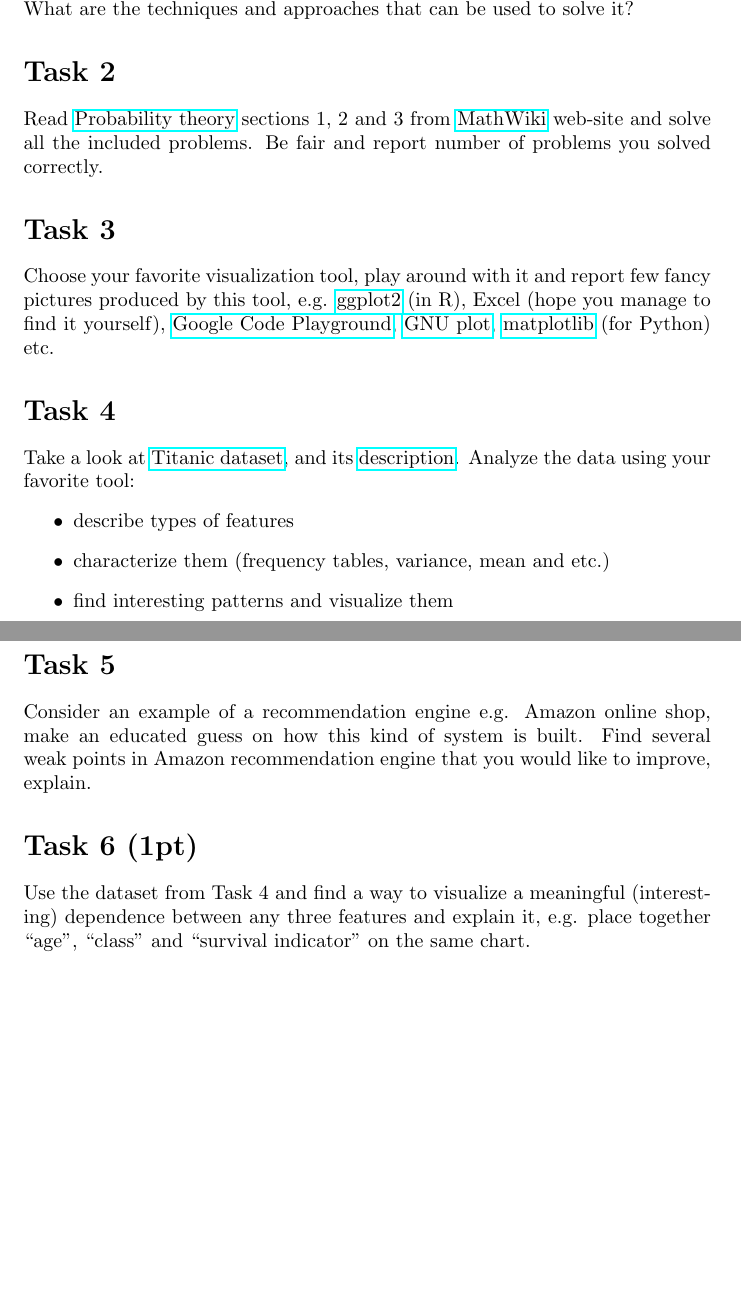
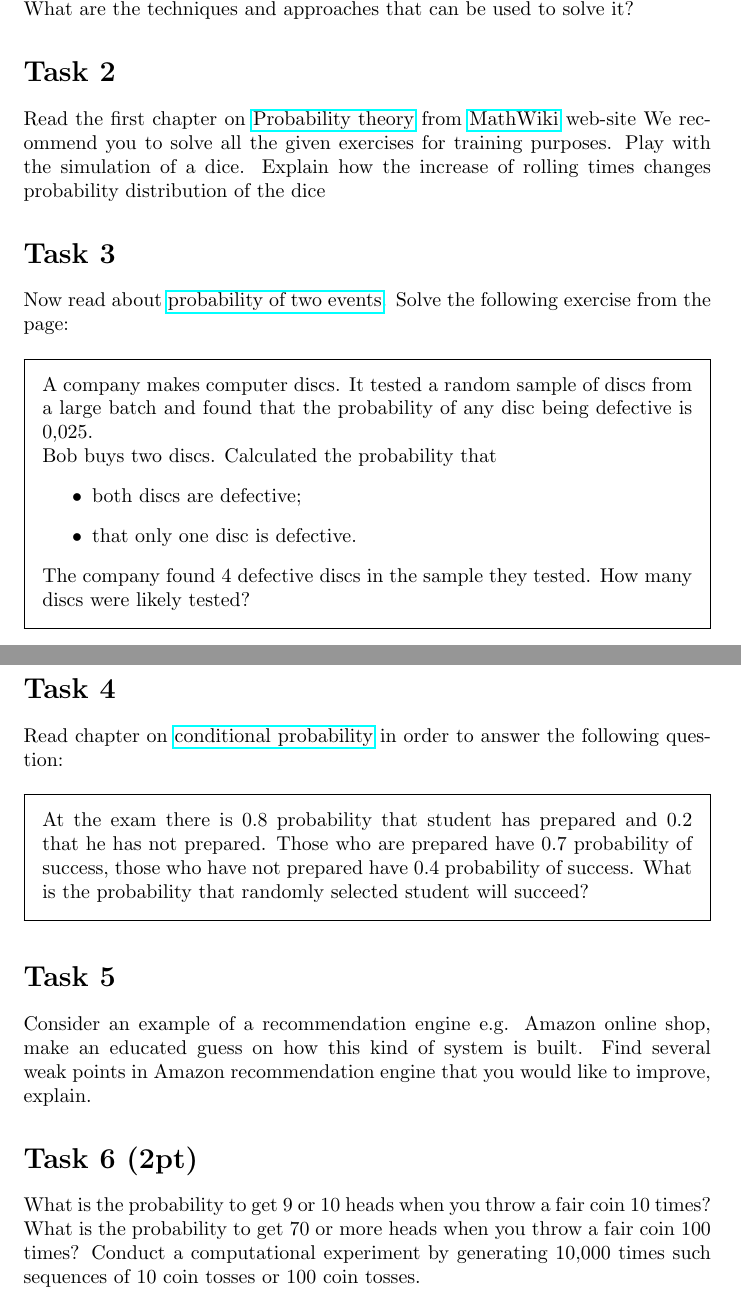
Before and after one commit to skyfallen/DataMining2014, a LaTeX document (HW/practice1.tex): two parts of pages 1 and 2 of 2, joined at a grey line, cut so that both start at the same text, the shorter picture padded with empty space. Compiled offline with pdfLaTeX.

Commit message:
new version

```diff
--- a/HW/practice1.tex
+++ b/HW/practice1.tex
@@ -12,6 +12,7 @@
 \usepackage{dcolumn}
 \usepackage{pdflscape}
 \usepackage{hyperref}
+\usepackage{framed}
 
 \setlength\parindent{0pt} % Removes all indentation from paragraphs
 
@@ -50,23 +51,39 @@
 Use your own experience and knowledge you have gained during the lecture to come up with the problem that can be solved by the means of Data Mining. Describe it. Make an example of the data. What are the features (variables)? How many observations (size of the data) needed to solve it? Explain what is the type of the data (temporal, spatial, stream, etc.), type of your features? What are the techniques and approaches that can be used to solve it?
 
 \section*{Task 2}
-Read \href{http://mathwiki.cs.ut.ee/probability_theory}{Probability theory} sections 1, 2 and 3 from \href{http://mathwiki.cs.ut.ee/start}{MathWiki} web-site and solve all the included problems. Be fair and report number of problems you solved correctly.
+Read the first chapter on \href{http://mathwiki.cs.ut.ee/probability_theory}{Probability theory} from \href{http://mathwiki.cs.ut.ee/start}{MathWiki} web-site  We recommend you to solve all the given exercises for training purposes. Play with the simulation of a dice. Explain how the increase of rolling times changes probability distribution of the dice
 
 \section*{Task 3}
-Choose your favorite visualization tool, play around with it and report few fancy pictures produced by this tool, e.g. \href{http://docs.ggplot2.org/current/}{ggplot2} (in R), Excel (hope you manage to find it yourself), \href{https://code.google.com/apis/ajax/playground/?type=visualization#motion_chart}{Google Code Playground}, \href{http://www.gnuplot.info/}{GNU plot}, \href{http://www.gnuplot.info/}{matplotlib} (for Python) etc.
+Now read about \href{http://mathwiki.cs.ut.ee/probability/02_multiple_event_probability}{probability of two events}. Solve the following exercise from the page:
+\begin{framed}
+A company makes computer discs. It tested a random sample of discs from a large batch and found that the probability of any disc being defective is 0,025.
+\\
+Bob buys two discs. Calculated the probability that
+\begin{itemize}
+\item both discs are defective;
+\item that only one disc is defective.
+\end{itemize}
+
+The company found 4 defective discs in the sample they tested. How many discs were likely tested?
+\end{framed}
+% \href{http://docs.ggplot2.org/current/}{ggplot2} (in R), Excel (hope you manage to find it yourself), \href{https://code.google.com/apis/ajax/playground/?type=visualization#motion_chart}{Google Code Playground}, \href{http://www.gnuplot.info/}{GNU plot}, \href{http://www.gnuplot.info/}{matplotlib} (for Python) etc.
 
 \section*{Task 4}
-\label{sec:titanic}
-Take a look at \href{http://courses.education.illinois.edu/EdPsy589/lectures/titanic3.xls}{Titanic dataset}, and its \href{http://www.kaggle.com/c/titanic-gettingStarted/data}{description}. Analyze the data using your favorite tool:
-\begin{itemize}
-\item describe types of features
-\item characterize them (frequency tables, variance, mean and etc.)
-\item find interesting patterns and visualize them
-\end{itemize}
-
+%\label{sec:titanic}
+%Take a look at \href{http://courses.education.illinois.edu/EdPsy589/lectures/titanic3.xls}{Titanic dataset}, and its \href{http://www.kaggle.com/c/titanic-gettingStarted/data}{description}. Analyze the data using your favorite tool:
+%\begin{itemize}
+%\item describe types of features
+%\item characterize them (frequency tables, variance, mean and etc.)
+%\item find interesting patterns and visualize them
+%\end{itemize}
+Read chapter on \href{http://mathwiki.cs.ut.ee/probability/02_multiple_event_probability}{conditional probability} in order to answer the following question:
+\begin{framed}
+At the exam there is 0.8 probability that student has prepared and 0.2 that he has not prepared. Those who are prepared have 0.7 probability of success, those who have not prepared have 0.4 probability of success. What is the probability that randomly selected student will succeed?
+\end{framed}
 \section*{Task 5}
 Consider an example of a recommendation engine e.g. Amazon online shop, make an educated guess on how this kind of system is built. Find several weak points in Amazon recommendation engine that you would like to improve, explain.
 
-\section*{Task 6 (1pt)}
-Use the dataset from Task 4 and find a way to visualize a meaningful (interesting) dependence between any three features and explain it, e.g. place together ``age'', ``class'' and ``survival indicator'' on the same chart.
+\section*{Task 6 (2pt)}
+%Use the dataset from Task 4 and find a way to visualize a meaningful (interesting) dependence between any three features and explain it, e.g. place together ``age'', ``class'' and ``survival indicator'' on the same chart.
+What is the probability to get 9 or 10 heads when you throw a fair coin 10 times? What is the probability to get 70 or more heads when you throw a fair coin 100 times? Conduct a computational experiment by generating 10,000 times such sequences of 10 coin tosses or 100 coin tosses.
 \end{document}
```
Also changed, not shown: HW/practice1.pdf, 3 other files.
